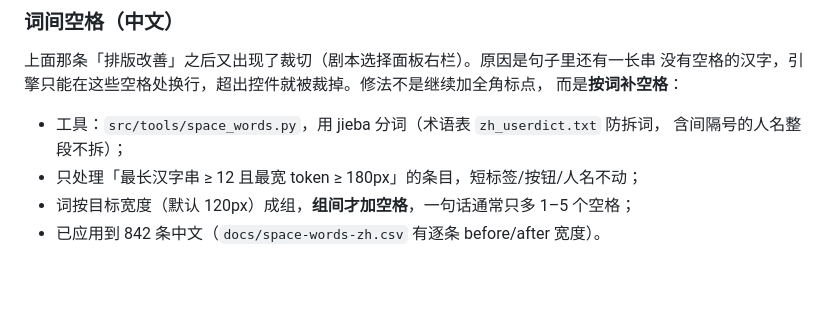
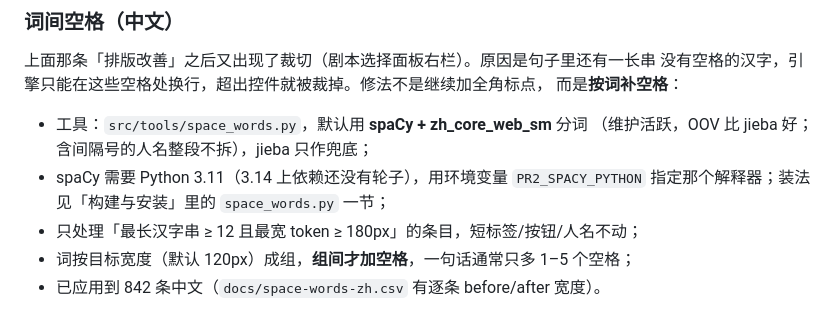
Before and after one commit to mrchenguozheng/Port-Royale-2-Localization, a Markdown page: docs/翻译局限.md, the part around the change. Drawn GitHub-style; blank space fills up the shorter version.

```diff
--- a/docs/翻译局限.md
+++ b/docs/翻译局限.md
@@ -107,8 +107,10 @@
 没有空格的汉字，引擎只能在这些空格处换行，超出控件就被裁掉。修法不是继续加全角标点，
 而是**按词补空格**：
 
-- 工具：`src/tools/space_words.py`，用 jieba 分词（术语表 `zh_userdict.txt` 防拆词，
-  含间隔号的人名整段不拆）；
+- 工具：`src/tools/space_words.py`，默认用 **spaCy + zh_core_web_sm** 分词
+  （维护活跃，OOV 比 jieba 好；含间隔号的人名整段不拆），jieba 只作兜底；
+- spaCy 需要 Python 3.11（3.14 上依赖还没有轮子），用环境变量
+  `PR2_SPACY_PYTHON` 指定那个解释器；装法见「构建与安装」里的 `space_words.py` 一节；
 - 只处理「最长汉字串 ≥ 12 且最宽 token ≥ 180px」的条目，短标签/按钮/人名不动；
 - 词按目标宽度（默认 120px）成组，**组间才加空格**，一句话通常只多 1–5 个空格；
 - 已应用到 842 条中文（`docs/space-words-zh.csv` 有逐条 before/after 宽度）。
```
Also changed, not shown: docs/构建与安装.md (+16 -0 lines).
